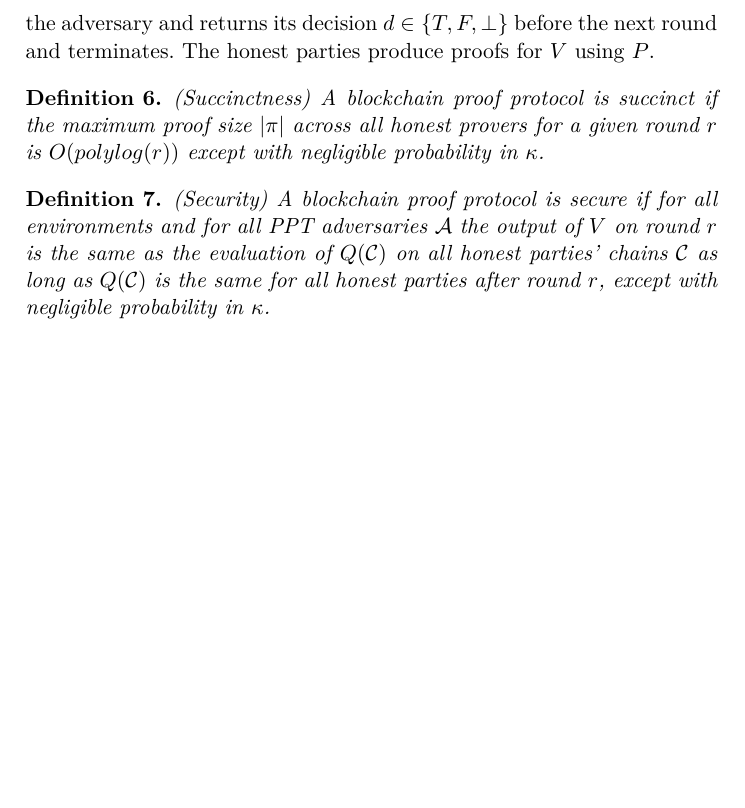
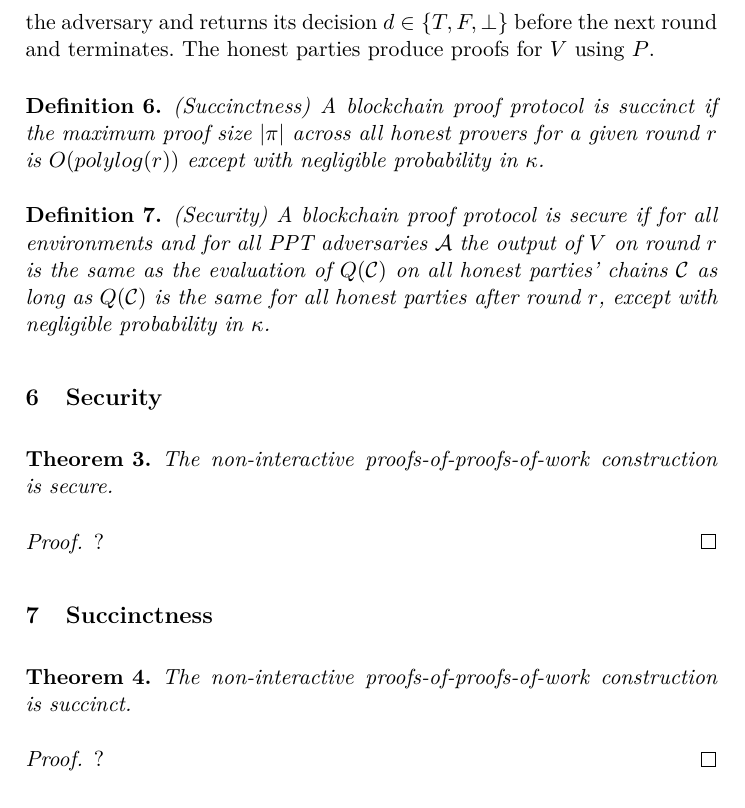
Before and after one commit to dionyziz/popow, a LaTeX paper (whitepaper/nipopows.tex, which reads whitepaper/properties.tex, whitepaper/security.tex, whitepaper/succinctness.tex): part of page 8 of 8 before the commit and part of page 8 of 9 after it, cut so that both start at the same text, the shorter picture padded with empty space. Compiled offline with pdfLaTeX.

Commit message:
Separate security proof from desired properties def

```diff
--- /dev/null
+++ b/whitepaper/properties.tex
@@ -0,0 +12,17 @@
+both honest parties and the adversary and returns its decision $d \in \{T, F,
+\bot\}$ before the next round and terminates. The honest parties produce proofs
+for $V$ using $P$.
+
+\begin{definition}{(Succinctness)}
+A \textit{blockchain proof protocol} is \textit{succinct} if the maximum proof
+size $|\pi|$ across all honest provers for a given round $r$ is $O(polylog(r))$
+except with negligible probability in $\kappa$.
+\end{definition}
+
+\begin{definition}{(Security)}
+A \textit{blockchain proof protocol} is \textit{secure} if for all environments
+and for all PPT adversaries $\mathcal{A}$ the output of $V$ on round $r$ is the
+same as the evaluation of $Q(\chain)$ on all honest parties' chains $\chain$ as
+long as $Q(\chain)$ is the same for all honest parties after round $r$, except
+with negligible probability in $\kappa$.
+\end{definition}
--- a/whitepaper/security.tex
+++ b/whitepaper/security.tex
@@ -1,5 +1,6 @@
-\section{Desired properties of blockchain proofs}
+\section{Security}
 
-We now move on to define the various desired properties of a proof protocol, in
-particular \textit{succinctness} and \textit{security}.
+\begin{theorem}
+    The non-interactive proofs-of-proofs-of-work construction is secure.
+\end{theorem}
 
@@ -12,17 +7,3 @@ by the environment at some round, receives a vector of proofs $\bar{\pi}$ from
-both honest parties and the adversary and returns its decision $d \in \{T, F,
-\bot\}$ before the next round and terminates. The honest parties produce proofs
-for $V$ using $P$.
-
-\begin{definition}{(Succinctness)}
-A \textit{blockchain proof protocol} is \textit{succinct} if the maximum proof
-size $|\pi|$ across all honest provers for a given round $r$ is $O(polylog(r))$
-except with negligible probability in $\kappa$.
-\end{definition}
-
-\begin{definition}{(Security)}
-A \textit{blockchain proof protocol} is \textit{secure} if for all environments
-and for all PPT adversaries $\mathcal{A}$ the output of $V$ on round $r$ is the
-same as the evaluation of $Q(\chain)$ on all honest parties' chains $\chain$ as
-long as $Q(\chain)$ is the same for all honest parties after round $r$, except
-with negligible probability in $\kappa$.
-\end{definition}
+\begin{proof}
+    ?
+\end{proof}
--- /dev/null
+++ b/whitepaper/succinctness.tex
@@ -0,0 +1,9 @@
+\section{Succinctness}
+
+\begin{theorem}
+    The non-interactive proofs-of-proofs-of-work construction is succinct.
+\end{theorem}
+
+\begin{proof}
+    ?
+\end{proof}
```
Also changed, not shown: whitepaper/nipopows.tex (+2 -0 lines), whitepaper/properties.tex (11 more changed lines), whitepaper/security.tex (6 more changed lines).
